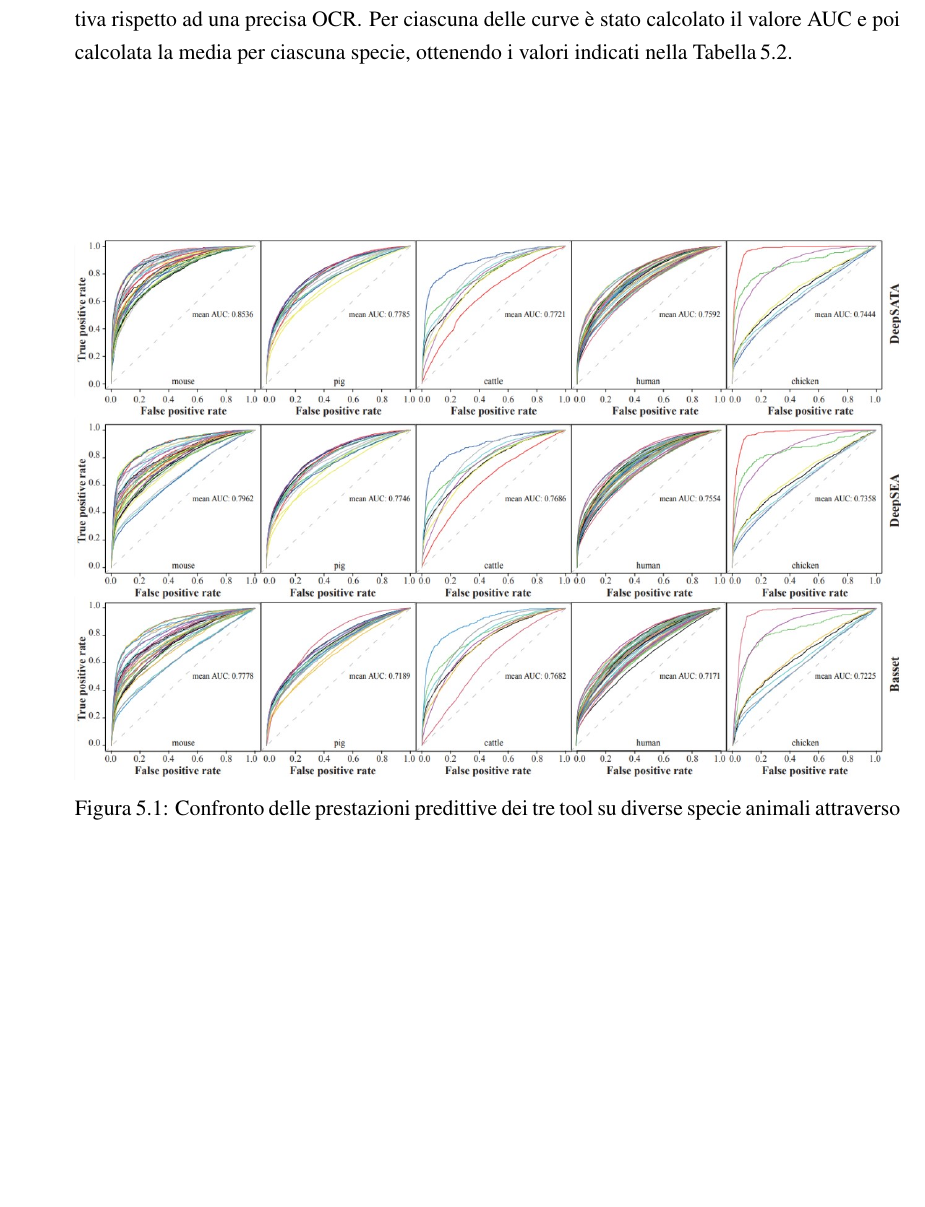
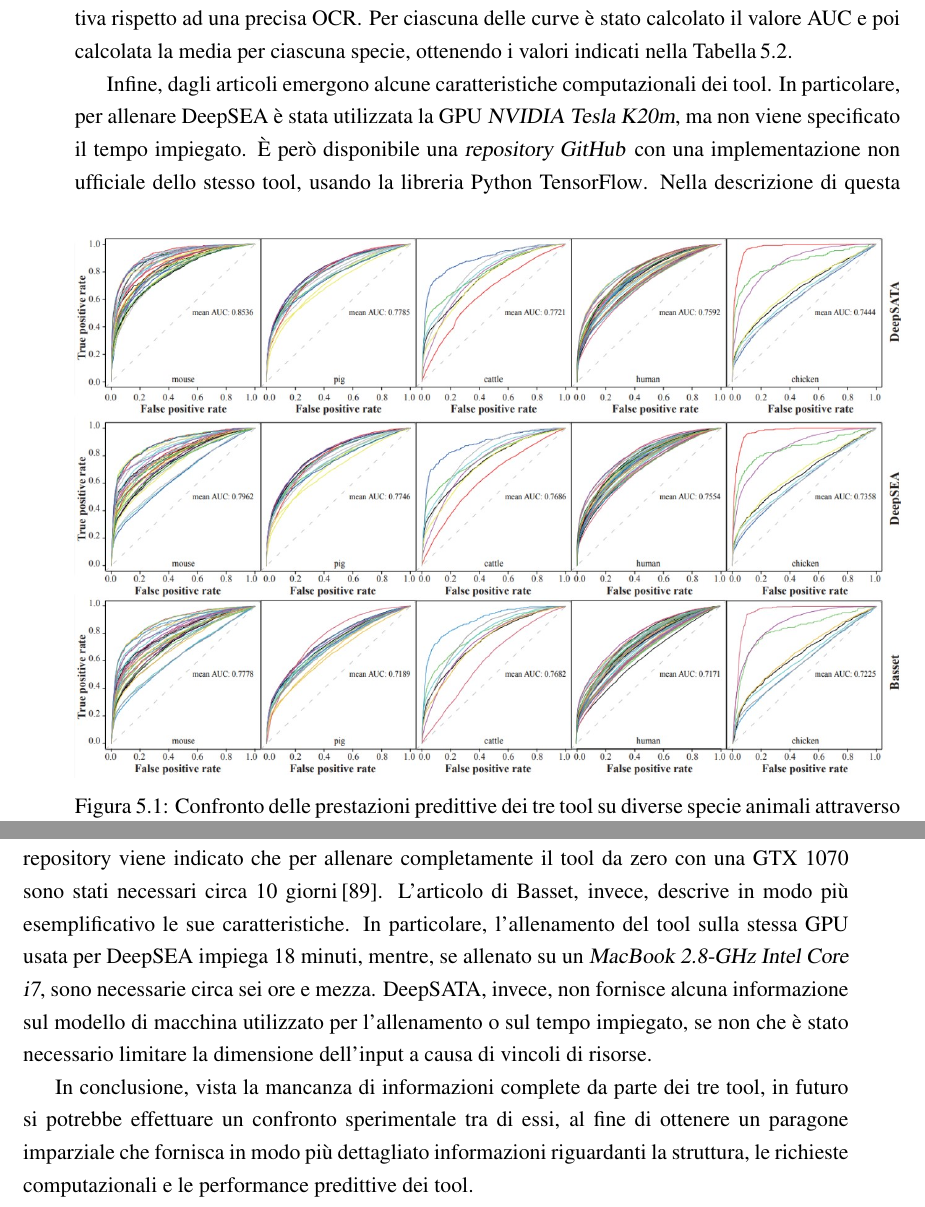
Before and after one commit to imAlessas/bioinformatics-bachelor-thesis, a LaTeX thesis (main.tex, which reads chapters/discussion.tex): part of page 53 of 63 before the commit and two parts of pages 53 and 54 of 63 after it, the two joined at a grey line, cut so that both start at the same text, the shorter picture padded with empty space. Compiled offline with pdfLaTeX.

Commit message:
professor revision

```diff
--- a/chapters/discussion.tex
+++ b/chapters/discussion.tex
@@ -60,7 +60,6 @@ Dalla Tabella\,\ref{tab:comparison} si nota che i valori \acs{AUROC} di DeepSATA
 %
 Di conseguenza, la tabella, oltre che ad indicare che DeepSATA abbia capacità predittive migliori rispetto agli altri due strumenti, suggerisce che il modello di DeepSEA riesce a riconoscere in maniera migliore le categorie rispetto a Basset. Le informazioni riportate sulla Tabella\,\ref{tab:comparison} sono anche rappresentate sotto forma di curve \acs{ROC} nella Figura\,\ref{fig:comparison}, dove sono indicate le performance predittive di ciascun modello a seconda delle specie animali in esame. Per ciascuna specie animale e per ciascuno dei tre tool, sono stati rappresentati i grafici delle loro prestazioni. In particolare in ciascun grafico sono presenti diverse curve \acs{ROC}, ciascuna delle quali indica la capacità predittiva rispetto ad una precisa \acs{OCR}. Per ciascuna delle curve è stato calcolato il valore \acs{AUC} e poi calcolata la media per ciascuna specie, ottenendo i valori indicati nella Tabella\,\ref{tab:comparison}.
 
+Infine, dagli articoli emergono alcune caratteristiche computazionali dei tool. In particolare, per allenare DeepSEA è stata utilizzata la \acs{GPU} \textsl{NVIDIA Tesla K20m}, ma non viene specificato il tempo impiegato. È però disponibile una \textsl{repository GitHub} con una implementazione non ufficiale dello stesso tool, usando la libreria Python \href{https://www.tensorflow.org}{TensorFlow}. Nella descrizione di questa repository viene indicato che per allenare completamente il tool da zero con una GTX 1070 sono stati necessari circa 10 giorni\,\cite{deepseagithub}. L'articolo di Basset, invece, descrive in modo più esemplificativo le sue caratteristiche. In particolare, l'allenamento del tool sulla stessa \acs{GPU} usata per DeepSEA impiega 18 minuti, mentre, se allenato su un \textsl{MacBook 2.8-GHz Intel Core i7}, sono necessarie circa sei ore e mezza. DeepSATA, invece, non fornisce alcuna informazione sul modello di macchina utilizzato per l'allenamento o sul tempo impiegato, se non che è stato necessario limitare la dimensione dell'input a causa di vincoli di risorse.
 
-\begin{comment}
-    In our study, we utilized DeepSATA to evaluate its predictive capabilities for chromatin features in five distinct species: mice, pigs, cattle, humans, and chickens. We collected open chromatin accessibility datasets and corresponding transcription factor binding motifs, which are summarized in Table 1 and Supplementary Tables S1 and S2. The performance of the DeepSATA, DeepSEA, and Basset models was assessed for each species by comparing their average AUC values across different chromatin features. DeepSATA demonstrated superior performance across all species, with average AUC values of 0.854, 0.779, 0.772, 0.759, and 0.744 for mice, pigs, cattle, humans, and chickens, respectively (Figure 2A and Supplementary Table S3). In comparison, DeepSEA had average AUC values of 0.796, 0.775, 0.769, 0.755, and 0.736, respectively (Figure 2B and Supplementary Table S3), while Basset had average AUC values of 0.778, 0.719, 0.768, 0.717, and 0.722, respectively (Figure 2C and Supplementary Table S3). It is worth noting that DeepSATA consistently outperformed DeepSEA and Basset in all chromatin features for pigs and mice (Supplementary Table S3). The relative improvement was particularly significant in the cerebrum tissue of the mice, where DeepSATA achieved an AUC of 0.829 compared to DeepSEA’s 0.659 for female mice and an AUC of 0.828 compared to DeepSEA’s 0.653 for male mice, representing a relative improvement of over 25%. Interestingly, our findings indicate that the DeepSATA, DeepSEA, and Basset models performed better for the Duroc pig breed compared to other pig breeds (Supplementary Table S3). This suggests a superior ability to recognize regulatory functional patterns in the non-coding genomic regions  pecific to Duroc pigs. In the case of cattle, the chromatin feature of the hypothalamus was most effectively captured, with AUC values of 0.887 for DeepSATA, 0.883 for DeepSEA, and 0.895 for Basset (Supplementary Table S3). What particularly encouraged us was the remarkable performance of DeepSATA in accurately recognizing the regulatory patterns of the cerebellum in chickens, achieving AUC values as high as 0.972, while DeepSEA achieved 0.971 and Basset achieved 0.953 (Supplementary Table S3). Additionally, in the following analysis, we selected DeepSEA as the baseline comparison, since it achieved better prediction performance compared with Basset. Overall, these results clearly demonstrate the effectiveness of DeepSATA in accurately identifying the regulatory patterns of chromatin features in different animal species
-\end{comment}
+In conclusione, vista la mancanza di informazioni complete da parte dei tre tool, in futuro si potrebbe effettuare un confronto sperimentale tra di essi, al fine di ottenere un paragone imparziale che fornisca in modo più dettagliato informazioni riguardanti la struttura, le richieste computazionali e le performance predittive dei tool.
```
Also changed, not shown: references.bib (+6 -0 lines), main.pdf (added).
